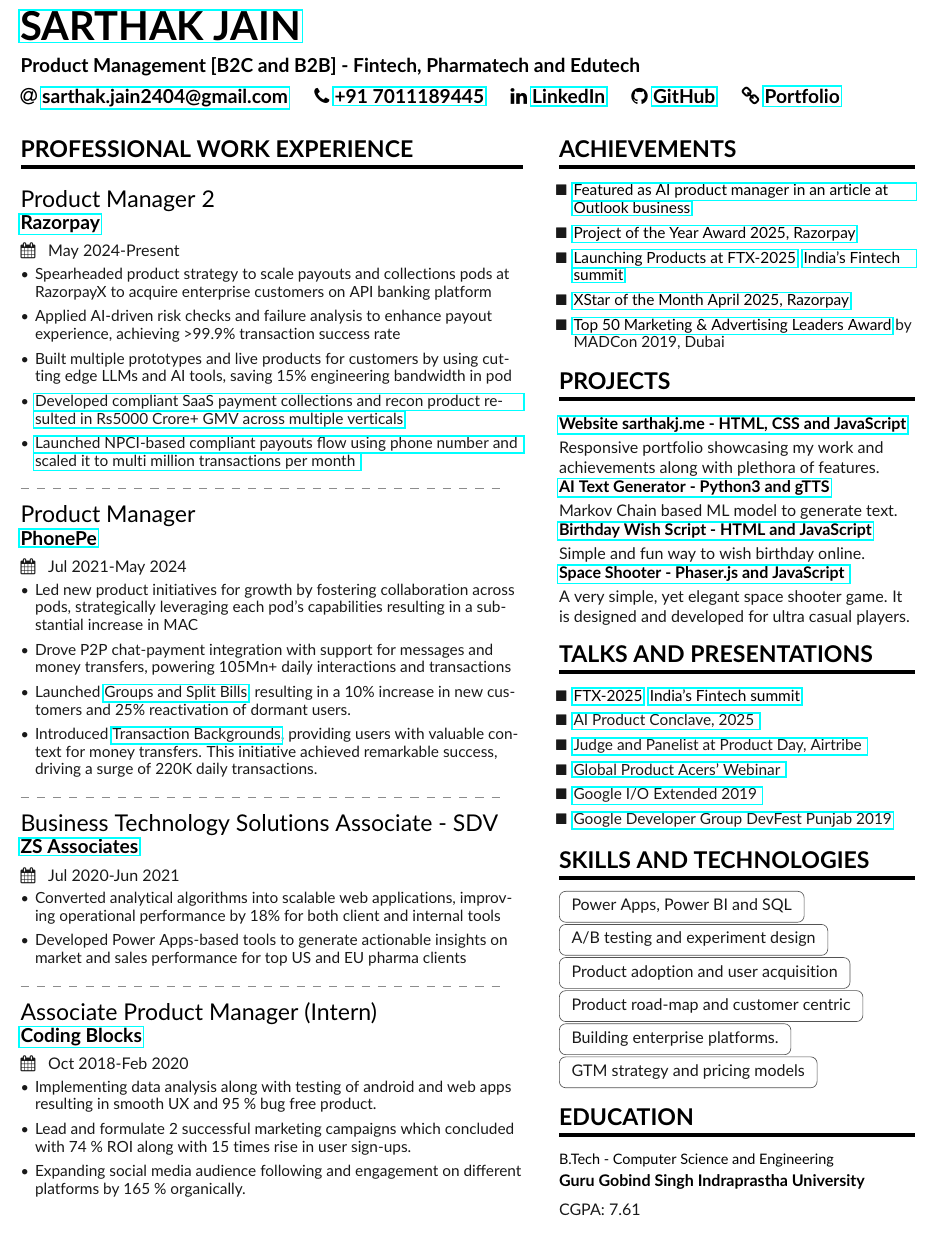
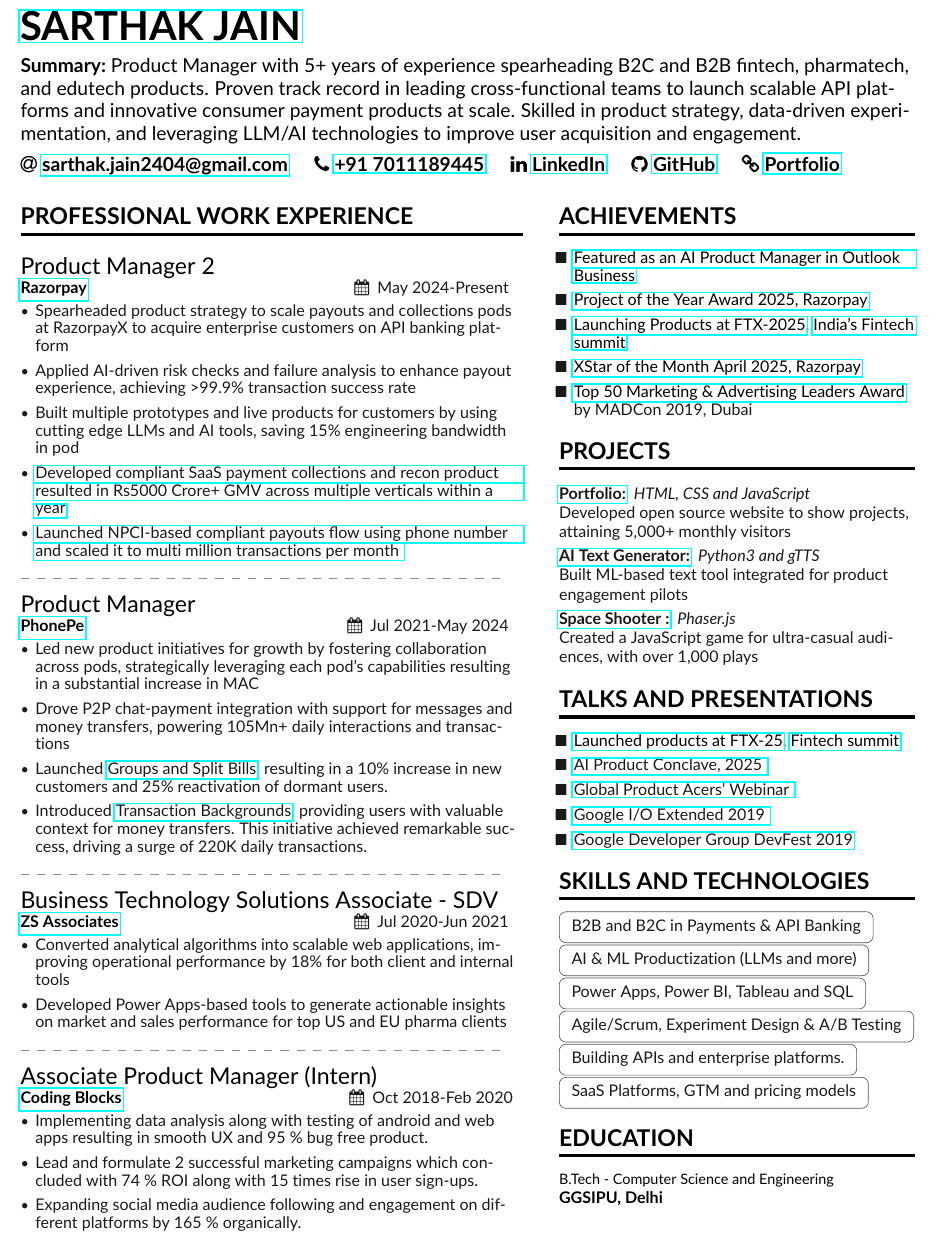
Before and after one commit to sarthak-1998/Sarthak-Latex-Resume, a LaTeX CV (Main.tex, which reads SideBar.tex, altacv.cls): part of the page, cut so that both start at the same text. Compiled offline with pdfLaTeX.

Commit message:
update 22/08-3

```diff
--- a/Main.tex
+++ b/Main.tex
@@ -8,6 +8,8 @@
 % \documentclass[10pt,a4paper,normalphoto]{altacv}
 
 \documentclass[10pt,a4paper,ragged2e]{altacv}
+
+\usepackage{xcolor}
 \usepackage{hyperref}
 \PassOptionsToPackage{dvipsnames}{xcolor}
 
@@ -52,9 +54,15 @@
 
 \begin{document}
 \name {\href{https://www.sarthakj.me/} {Sarthak Jain}}
-\tagline{Product Management [B2C and B2B] - Fintech, Pharmatech and Edutech}
+
+%\tagline{Summary: Product Manager with 5+ years of experience spearheading B2C and B2B fintech, pharmatech, and edutech products. Proven track record in leading cross-functional teams to launch scalable API platforms and innovative consumer payment products at scale. Skilled in product strategy, data-driven experimentation, and leveraging LLM/AI technologies to improve user acquisition and engagement.}
+
+
+
+
 % Cropped to square from https://en.wikipedia.org/wiki/Marissa_Mayer#/media/File:Marissa_Mayer_May_2014_(cropped).jpg, CC-BY 2.0
 % \photo{3.3cm}{profile.jpg}
+
 \personalinfo{%
   % Not all of these are required!
   % You can add your own with \printinfo{symbol}{detail}
@@ -79,7 +87,7 @@
 
 %% Depending on your tastes, you may want to make fonts of itemise environments slightly smaller
 
- \newcommand{\midsz}{\fontsize{9.6pt}{11pt}\selectfont}
+ \newcommand{\midsz}{\fontsize{10pt}{11pt}\selectfont}
 
 \AtBeginEnvironment{itemize}{\midsz}
 
@@ -96,7 +104,7 @@
 \item {Spearheaded product strategy to scale payouts and collections pods at RazorpayX to acquire enterprise customers on API banking platform}
 \item {Applied AI-driven risk checks and failure analysis to enhance payout experience, achieving >99.9\% transaction success rate}
 \item {Built multiple prototypes and live products for customers by using cutting edge LLMs and AI tools, saving 15\% engineering bandwidth in pod}
-\item {\href{https://razorpay.com/blog/razorpayx-smart-collect-2-0-instant-collections-automated-reconciliation-redefine-your-bank-transfers/}{Developed compliant SaaS payment collections and recon product resulted in Rs5000 Crore+ GMV across multiple verticals}}
+\item {\href{https://razorpay.com/blog/razorpayx-smart-collect-2-0-instant-collections-automated-reconciliation-redefine-your-bank-transfers/}{Developed compliant SaaS payment collections and recon product resulted in Rs5000 Crore+ GMV across multiple verticals within a year}}
 \item {\href{https://razorpay.com/blog/razorpayx-launches-directtophone-payouts-transfer-money-instantly-with-just-a-phone-number/}{Launched NPCI-based compliant payouts flow using phone number and scaled it to multi million transactions per month }}
 
 \end{itemize}
--- a/SideBar.tex
+++ b/SideBar.tex
@@ -5,7 +5,7 @@
 
 \begin{itemize}
 
- \item [$\blacksquare$] {\color{LightGrey} \color{mecol}\href{https://www.linkedin.com/posts/tarunya-sanjay-683b98248_how-product-managers-in-indias-tech-ecosystem-activity-7363161373981241344-1I_Z }{Featured as AI product manager in an article at Outlook business}}
+ \item [$\blacksquare$] {\color{LightGrey} \color{mecol}\href{https://www.linkedin.com/posts/tarunya-sanjay-683b98248_how-product-managers-in-indias-tech-ecosystem-activity-7363161373981241344-1I_Z }{Featured as an AI Product Manager in Outlook Business}}
 
 \item [$\blacksquare$] {\color{LightGrey} \color{mecol}\href{https://www.linkedin.com/posts/sarthak-jain24apr98_productmanagement-teamwork-leadership-activity-7357357030069751808-JQp6 }{Project of the Year Award 2025, Razorpay}}
 
@@ -30,24 +30,35 @@
 
     \cvsection{\Large  Projects}
 
-\cvproject{\color{mecol}\href{https://sarthakj.me}{Website sarthakj.me - \color{black}  HTML, CSS and JavaScript}}
 
-{ Responsive portfolio showcasing my work and achievements along with plethora of features. }
-
-\cvproject{\color{mecol}\href{https://github.com/sarthak-1998/Rap-Generator}{AI Text Generator - \color{black}Python3 and gTTS}}
+\cvproject{Portfolio:}{HTML, CSS and JavaScript}
+{Developed open source website to show projects, attaining 5,000+ monthly visitors} {https://sarthakj.me}
 
 
-    {Markov Chain based ML model to generate text. }
+\cvproject{AI Text Generator:}{Python3 and gTTS}
+{ Built ML-based text tool integrated for product engagement pilots} {https://github.com/sarthak-1998/Rap-Generator}
+
+\cvproject{Space Shooter :}{Phaser.js}
+{Created a JavaScript game for ultra-casual audiences, with over 1,000 plays} {https://www.sarthakj.me/PhaserBootcampGame/}
 
 
 
-\cvproject{\color{mecol}\href{http://www.sarthakj.me/Birthday-Wish-Script/}{Birthday Wish Script - \color{black} HTML and JavaScript}}
 
- {Simple and fun way to wish birthday online.}
 
- \cvproject{\color{mecol}\href{https://www.sarthakj.me/PhaserBootcampGame/}{Space Shooter - \color{black}Phaser.js and JavaScript }}
+%\cvproject{\color{mecol}\href{https://github.com/sarthak-1998/Rap-Generator}{AI Text Generator - \color{black}Python3 and gTTS}}
 
-    { A very simple, yet elegant space shooter game. It is designed and developed for ultra casual players. }
+
+ %   {Markov Chain based ML model to generate text. }
+
+
+
+% \cvproject{\color{mecol}\href{http://www.sarthakj.me/Birthday-Wish-Script/}{Birthday Wish Script - \color{black} HTML and JavaScript}}
+
+% {Simple and fun way to wish birthday online.}
+
+ %\cvproject{\color{mecol}\href{https://www.sarthakj.me/PhaserBootcampGame/}{Space Shooter - \color{black}Phaser.js and JavaScript }}
+
+  %  { A very simple, yet elegant space shooter game. It is designed and developed for ultra casual players. }
 
 
     \cvsection{\Large TALKS and PRESENTATIONS}
@@ -55,17 +66,17 @@
 \begin{itemize}
    % \item   \color{blue}G\color{red}o\color{yellow}o\color{blue}g\color{teal}l\color{red}e \color{LightGrey}
 
-\item [$\blacksquare$] {\color{LightGrey} \color{mecol}\href{https://www.linkedin.com/posts/sarthak-jain24apr98_innovation-industryfirst-razorpay-activity-7304150031433879553-D_8t }{FTX-2025}, {\href{https://razorpay.com/ftx/} {India's Fintech summit} }}
+\item [$\blacksquare$] {\color{LightGrey} \color{mecol}\href{https://www.linkedin.com/posts/sarthak-jain24apr98_innovation-industryfirst-razorpay-activity-7304150031433879553-D_8t }{Launched products at FTX-25}, {\href{https://razorpay.com/ftx/} {Fintech summit} }}
 
   \item [$\blacksquare$] \href{https://www.linkedin.com/posts/sarthak-jain24apr98_ai-razorpay-productmanagement-activity-7323743644966903808-b-zk}   {AI Product Conclave, 2025 }
 
 
-  \item [$\blacksquare$] \href{https://www.linkedin.com/posts/sarthak-jain24apr98_productmanagement-mentorship-productteardowns-activity-7240718697659555841-87zU}   {Judge and Panelist at Product Day, Airtribe }
+ % \item [$\blacksquare$] \href{https://www.linkedin.com/posts/sarthak-jain24apr98_productmanagement-mentorship-productteardowns-activity-7240718697659555841-87zU}   {Judge and Panelist at Product Day, Airtribe }
 
     \item [$\blacksquare$] \href{https://www.linkedin.com/video/event/urn:li:ugcPost:6914574200020094976/}   {Global Product Acers' Webinar }
 
       \item [$\blacksquare$] \href{https://www.linkedin.com/posts/sarthak-jain24apr98_io19extended-google-io-activity-6542084758430674944-dDkg }   {Google I/O Extended 2019 }
-    \item [$\blacksquare$] \href{https://www.linkedin.com/posts/sarthak-jain24apr98_devfest-googledevelopergroups-womentechmakers-activity-6588625422014091264-Pbc-/} {Google Developer Group DevFest Punjab 2019}
+    \item [$\blacksquare$] \href{https://www.linkedin.com/posts/sarthak-jain24apr98_devfest-googledevelopergroups-womentechmakers-activity-6588625422014091264-Pbc-/} {Google Developer Group DevFest 2019}
      %\item Lead multiple campaigns to drive more users on platform and increase conversions significantly.
 
    %  \item [$\blacksquare$] \href{https://www.youtube.com/watch?v=6RS0q9Oih2E&feature=youtu.be&t=368 } {Webinar - Web development technologies}
@@ -77,22 +88,23 @@
 
   \cvsection{\Large Skills and Technologies}
 
-\cvtag {Power Apps, Power BI and SQL} \newline
+\cvtag {B2B and B2C in Payments \& API Banking} \newline
 
-\cvtag {A/B testing and experiment design} \newline
+  \cvtag{AI \& ML Productization (LLMs and more)} \newline
+
+\cvtag {Power Apps, Power BI, Tableau and SQL} \newline
+
+\cvtag {Agile/Scrum, Experiment Design \& A/B Testing} \newline
 
 %\cvtag {Microsoft Power Apps and Excel}  \newline
-
-\cvtag {Product adoption and user acquisition} \newline
-\cvtag{Product road-map and customer centric} \newline
 
 % \cvtag {Product Marketing and Growth}  \newline
 
 %\cvtag {Market and Competitor Research}  \newline
 
-\cvtag{Building enterprise platforms.} \newline
+\cvtag{Building APIs and enterprise platforms.} \newline
 
- \cvtag{GTM strategy and pricing models } \newline
+ \cvtag{SaaS Platforms, GTM and pricing models } \newline
 %\cvtag {Product Development for B2B and B2C}   \newline
 
 %\cvtag{Good negotiation skills} \newline
@@ -105,8 +117,7 @@
 
 \cvsection{\Large Education}
 \cvevent{\small{B.Tech - Computer Science and Engineering }}
-{\normalsize{Guru Gobind Singh Indraprastha University}}
-{}{} { CGPA: 7.61 }
+{\normalsize{GGSIPU, Delhi}} {}{ } {}
 
 
 
--- a/altacv.cls
+++ b/altacv.cls
@@ -151,6 +151,12 @@
 
 \newcommand{\personalinfo}[1]{\def\@personalinfo{#1}}
 
+\def\@taglinetitle{Summary:} % empty by default
+\def\@taglinebody{Product Manager with 5+ years of experience spearheading B2C and B2B fintech, pharmatech, and edutech products. Proven track record in leading cross-functional teams to launch scalable API platforms and innovative consumer payment products at scale. Skilled in product strategy, data-driven experimentation, and leveraging LLM/AI technologies to improve user acquisition and engagement.}
+
+
+
+
 \newcommand{\makecvheader}{%
   \begingroup
     \ifdef{\@photodiameter}{\begin{minipage}{\dimexpr\linewidth-\@photodiameter-2em}}{}%
@@ -161,5 +170,7 @@
     \medskip
-    {\footnotesize\bfseries\@personalinfo\par}
+
+   {\footnotesize\bfseries\@personalinfo\par}
+
     \ifdef{\@photodiameter}{%
     \end{minipage}\hfill%
     \begin{minipage}{\@photodiameter}
```
Also changed, not shown: altacv.cls (43 more changed lines).
